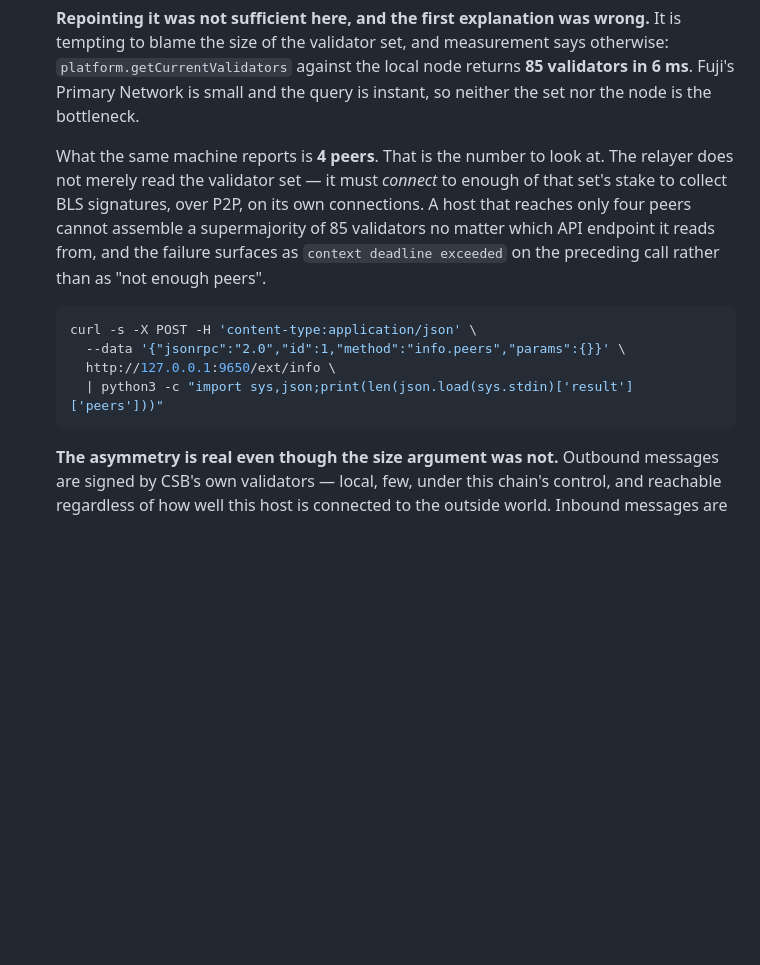
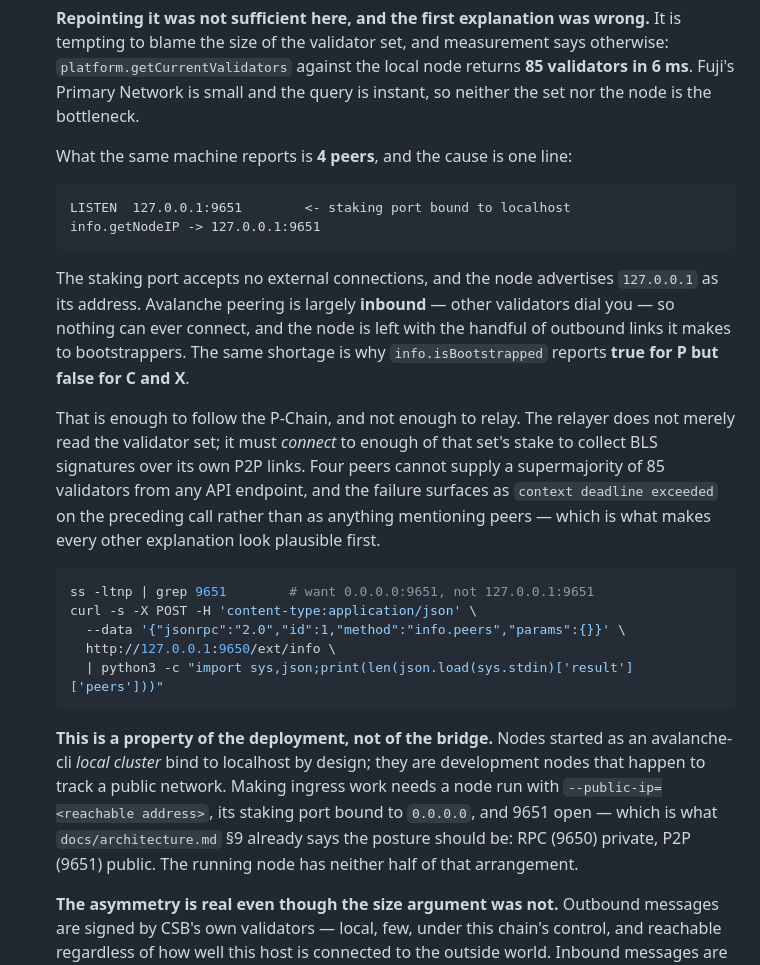
Before and after one commit to sengtha/CSB, a Markdown page: docs/fuji-ictt.md, the part around the change. Rendered like a GitHub page; blank space fills up the shorter version.

Commit message:
Name the actual cause of the ingress failure: the staking port is bound to localhost
ss shows 127.0.0.1:9651 and info.getNodeIP returns 127.0.0.1:9651. The node accepts
no inbound peer connections and advertises an address nobody can dial, so it is left
with the few outbound links it makes to bootstrappers -- 4 peers. The same shortage
explains isBootstrapped being true for P but false for C and X.

That is enough to follow the P-Chain and not enough to relay, because signature
aggregation needs P2P connections to a supermajority of the 85 validators' stake
rather than just a reading of the set. The error arrives as context deadline
exceeded on the API call that precedes aggregation, never mentioning peers, which is
why three plausible wrong explanations came first: fee caps, allow-list access, and
validator-set size.

It is a property of the deployment rather than of the bridge. avalanche-cli local
clusters bind to localhost by design -- development nodes that happen to track a
public network. Ingress needs a node with a reachable public IP, staking bound to
0.0.0.0 and 9651 open, which is the posture docs/architecture.md already specifies:
RPC private, P2P public. The running node has neither half.

Co-Authored-By: Claude Opus 5 <noreply@anthropic.com>
Claude-Session: https://claude.ai/code/session_01BmGUBEGKxLppV2x4BMDDjQ

````diff
--- a/docs/fuji-ictt.md
+++ b/docs/fuji-ictt.md
@@ -385,20 +385,42 @@ than assuming, since guessing wrong sends 100× or 1/100th of the intended amoun
   validators in 6 ms**. Fuji's Primary Network is small and the query is instant, so
   neither the set nor the node is the bottleneck.
 
-  What the same machine reports is **4 peers**. That is the number to look at. The
-  relayer does not merely read the validator set — it must *connect* to enough of
-  that set's stake to collect BLS signatures, over P2P, on its own connections. A
-  host that reaches only four peers cannot assemble a supermajority of 85 validators
-  no matter which API endpoint it reads from, and the failure surfaces as
-  `context deadline exceeded` on the preceding call rather than as "not enough
-  peers".
+  What the same machine reports is **4 peers**, and the cause is one line:
+
+  ```
+  LISTEN  127.0.0.1:9651        <- staking port bound to localhost
+  info.getNodeIP -> 127.0.0.1:9651
+  ```
+
+  The staking port accepts no external connections, and the node advertises
+  `127.0.0.1` as its address. Avalanche peering is largely **inbound** — other
+  validators dial you — so nothing can ever connect, and the node is left with the
+  handful of outbound links it makes to bootstrappers. The same shortage is why
+  `info.isBootstrapped` reports **true for P but false for C and X**.
+
+  That is enough to follow the P-Chain, and not enough to relay. The relayer does not
+  merely read the validator set; it must *connect* to enough of that set's stake to
+  collect BLS signatures over its own P2P links. Four peers cannot supply a
+  supermajority of 85 validators from any API endpoint, and the failure surfaces as
+  `context deadline exceeded` on the preceding call rather than as anything
+  mentioning peers — which is what makes every other explanation look plausible
+  first.
 
   ```bash
+  ss -ltnp | grep 9651        # want 0.0.0.0:9651, not 127.0.0.1:9651
   curl -s -X POST -H 'content-type:application/json' \
     --data '{"jsonrpc":"2.0","id":1,"method":"info.peers","params":{}}' \
     http://127.0.0.1:9650/ext/info \
     | python3 -c "import sys,json;print(len(json.load(sys.stdin)['result']['peers']))"
   ```
+
+  **This is a property of the deployment, not of the bridge.** Nodes started as an
+  avalanche-cli *local cluster* bind to localhost by design; they are development
+  nodes that happen to track a public network. Making ingress work needs a node run
+  with `--public-ip=<reachable address>`, its staking port bound to `0.0.0.0`, and
+  9651 open — which is what `docs/architecture.md` §9 already says the posture should
+  be: RPC (9650) private, P2P (9651) public. The running node has neither half of
+  that arrangement.
 
   **The asymmetry is real even though the size argument was not.** Outbound messages
   are signed by CSB's own validators — local, few, under this chain's control, and
````
